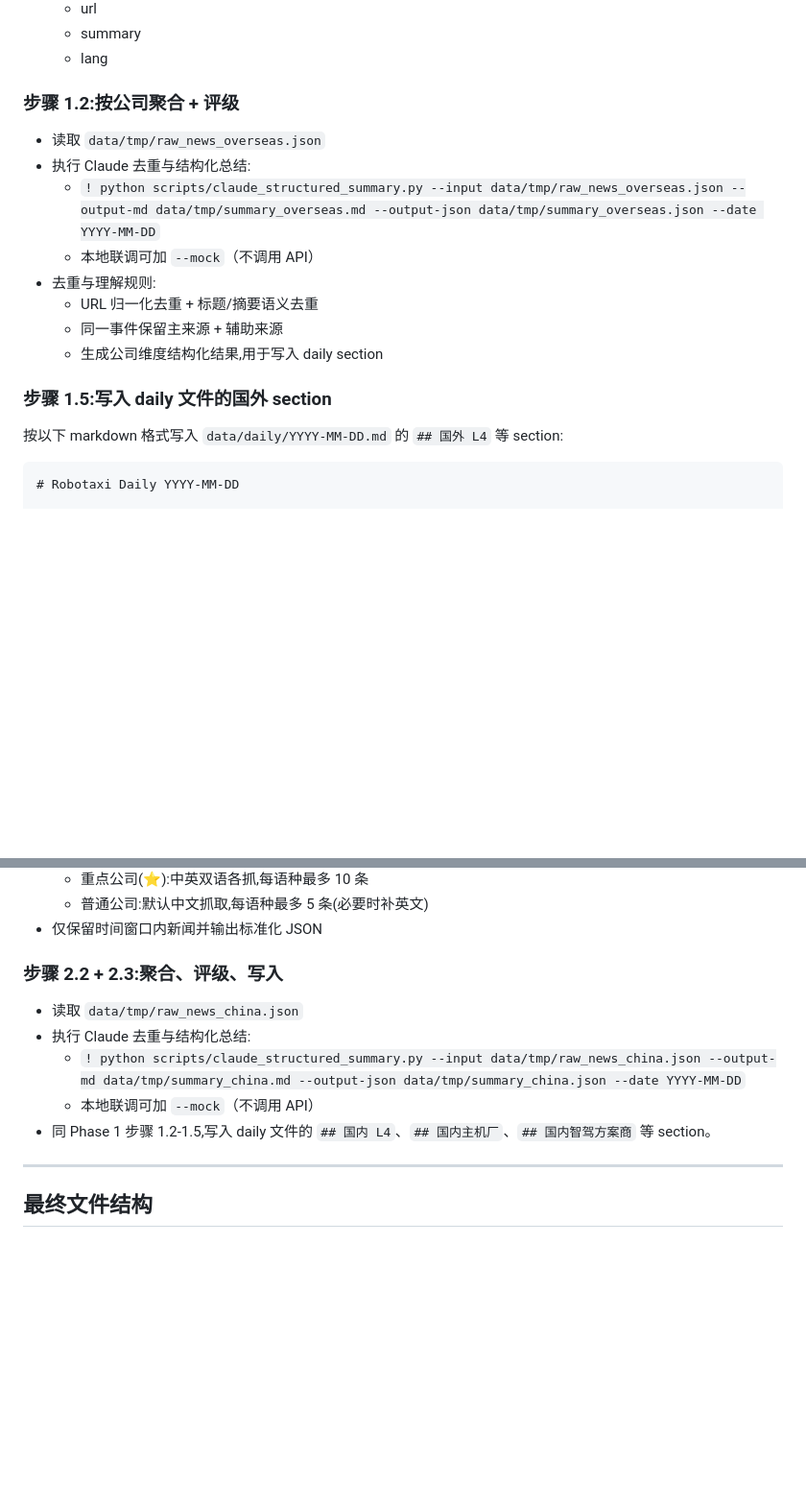
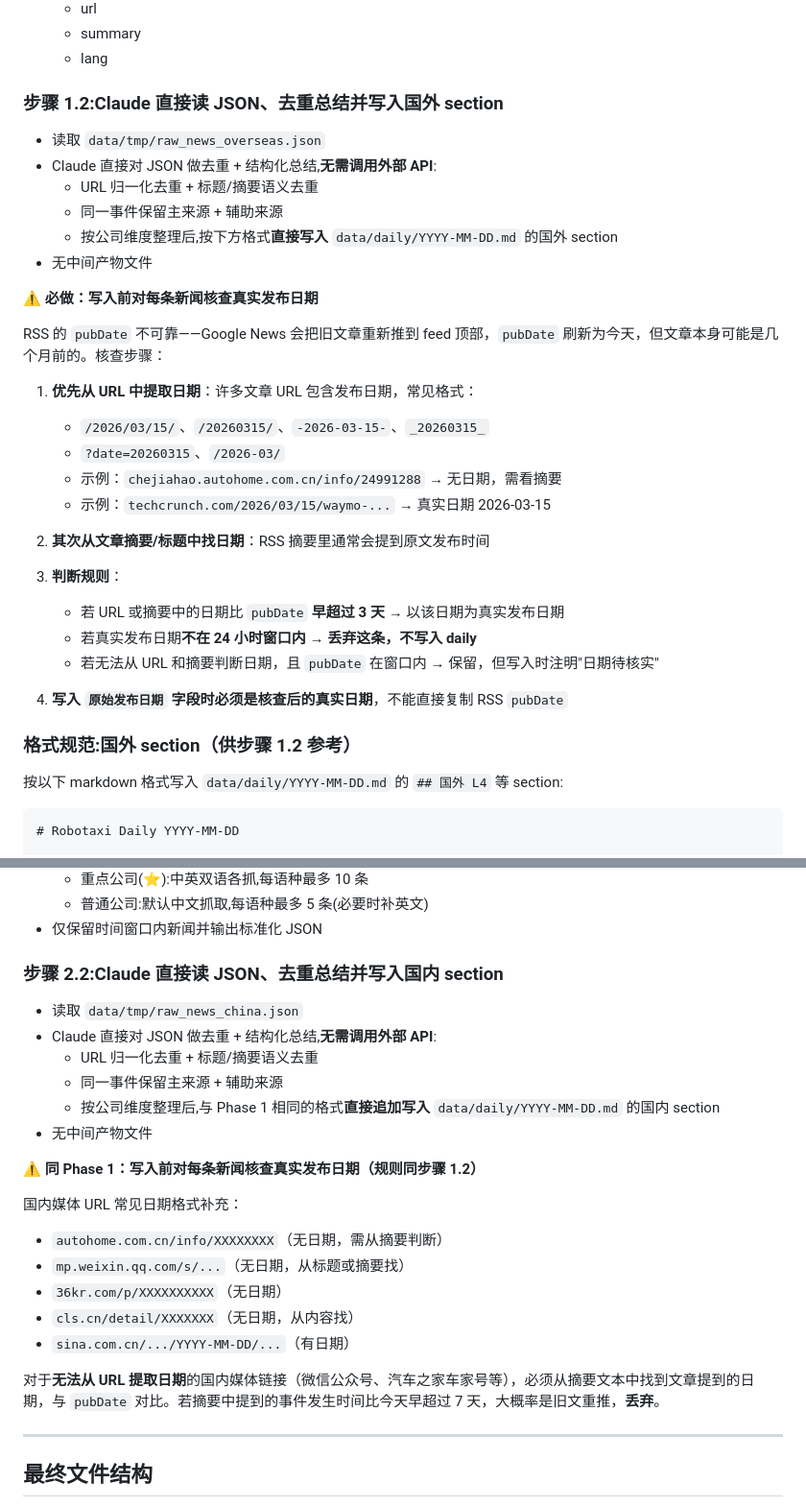
Before and after one commit to qlqymzhybmr/robotaxi-news, a Markdown page: workflows/daily-fetch.md, 2 parts joined by grey strips. Shown at 96% size. Rendered like a GitHub page; blank space fills up the shorter version.

Commit message:
fix: add URL/summary date verification to prevent stale RSS articles entering daily

```diff
--- a/workflows/daily-fetch.md
+++ b/workflows/daily-fetch.md
@@ -65,18 +65,35 @@
   - summary
   - lang
 
-### 步骤 1.2:按公司聚合 + 评级
+### 步骤 1.2:Claude 直接读 JSON、去重总结并写入国外 section
 
 - 读取 `data/tmp/raw_news_overseas.json`
-- 执行 Claude 去重与结构化总结:
-  - `! python scripts/claude_structured_summary.py --input data/tmp/raw_news_overseas.json --output-md data/tmp/summary_overseas.md --output-json data/tmp/summary_overseas.json --date YYYY-MM-DD`
-  - 本地联调可加 `--mock`（不调用 API）
-- 去重与理解规则:
+- Claude 直接对 JSON 做去重 + 结构化总结,**无需调用外部 API**:
   - URL 归一化去重 + 标题/摘要语义去重
   - 同一事件保留主来源 + 辅助来源
-  - 生成公司维度结构化结果,用于写入 daily section
+  - 按公司维度整理后,按下方格式**直接写入** `data/daily/YYYY-MM-DD.md` 的国外 section
+- 无中间产物文件
 
-### 步骤 1.5:写入 daily 文件的国外 section
+**⚠️ 必做：写入前对每条新闻核查真实发布日期**
+
+RSS 的 `pubDate` 不可靠——Google News 会把旧文章重新推到 feed 顶部，`pubDate` 刷新为今天，但文章本身可能是几个月前的。核查步骤：
+
+1. **优先从 URL 中提取日期**：许多文章 URL 包含发布日期，常见格式：
+   - `/2026/03/15/`、`/20260315/`、`-2026-03-15-`、`_20260315_`
+   - `?date=20260315`、`/2026-03/`
+   - 示例：`chejiahao.autohome.com.cn/info/24991288` → 无日期，需看摘要
+   - 示例：`techcrunch.com/2026/03/15/waymo-...` → 真实日期 2026-03-15
+
+2. **其次从文章摘要/标题中找日期**：RSS 摘要里通常会提到原文发布时间
+
+3. **判断规则**：
+   - 若 URL 或摘要中的日期比 `pubDate` **早超过 3 天** → 以该日期为真实发布日期
+   - 若真实发布日期**不在 24 小时窗口内** → **丢弃这条，不写入 daily**
+   - 若无法从 URL 和摘要判断日期，且 `pubDate` 在窗口内 → 保留，但写入时注明"日期待核实"
+
+4. **写入 `原始发布日期` 字段时必须是核查后的真实日期**，不能直接复制 RSS `pubDate`
+
+### 格式规范:国外 section（供步骤 1.2 参考）
 
 按以下 markdown 格式写入 `data/daily/YYYY-MM-DD.md` 的 `## 国外 L4` 等 section:
 
@@ -147,12 +164,25 @@
   - 普通公司:默认中文抓取,每语种最多 5 条(必要时补英文)
 - 仅保留时间窗口内新闻并输出标准化 JSON
 
-### 步骤 2.2 + 2.3:聚合、评级、写入
+### 步骤 2.2:Claude 直接读 JSON、去重总结并写入国内 section
+
 - 读取 `data/tmp/raw_news_china.json`
-- 执行 Claude 去重与结构化总结:
-  - `! python scripts/claude_structured_summary.py --input data/tmp/raw_news_china.json --output-md data/tmp/summary_china.md --output-json data/tmp/summary_china.json --date YYYY-MM-DD`
-  - 本地联调可加 `--mock`（不调用 API）
-- 同 Phase 1 步骤 1.2-1.5,写入 daily 文件的 `## 国内 L4`、`## 国内主机厂`、`## 国内智驾方案商` 等 section。
+- Claude 直接对 JSON 做去重 + 结构化总结,**无需调用外部 API**:
+  - URL 归一化去重 + 标题/摘要语义去重
+  - 同一事件保留主来源 + 辅助来源
+  - 按公司维度整理后,与 Phase 1 相同的格式**直接追加写入** `data/daily/YYYY-MM-DD.md` 的国内 section
+- 无中间产物文件
+
+**⚠️ 同 Phase 1：写入前对每条新闻核查真实发布日期（规则同步骤 1.2）**
+
+国内媒体 URL 常见日期格式补充：
+- `autohome.com.cn/info/XXXXXXXX`（无日期，需从摘要判断）
+- `mp.weixin.qq.com/s/...`（无日期，从标题或摘要找）
+- `36kr.com/p/XXXXXXXXXX`（无日期）
+- `cls.cn/detail/XXXXXXX`（无日期，从内容找）
+- `sina.com.cn/.../YYYY-MM-DD/...`（有日期）
+
+对于**无法从 URL 提取日期**的国内媒体链接（微信公众号、汽车之家车家号等），必须从摘要文本中找到文章提到的日期，与 `pubDate` 对比。若摘要中提到的事件发生时间比今天早超过 7 天，大概率是旧文重推，**丢弃**。
 
 ---
 
```
